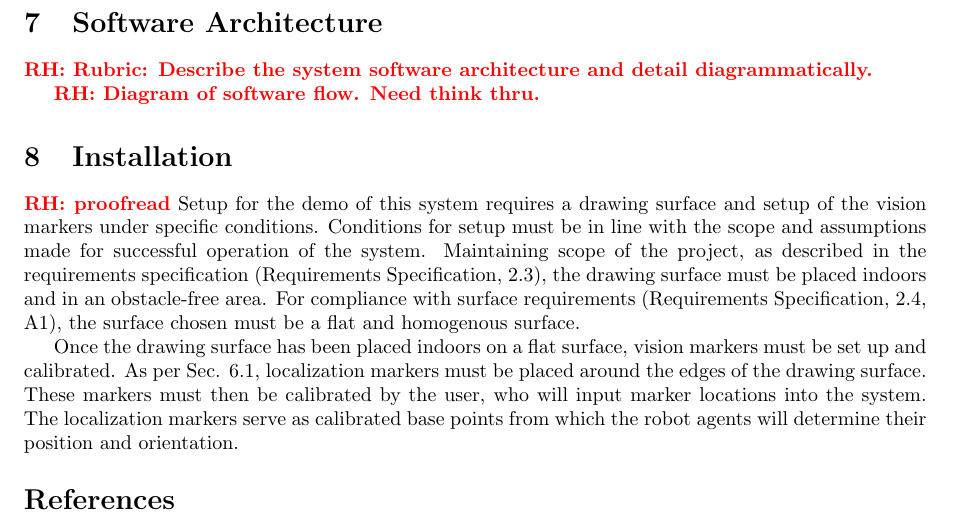
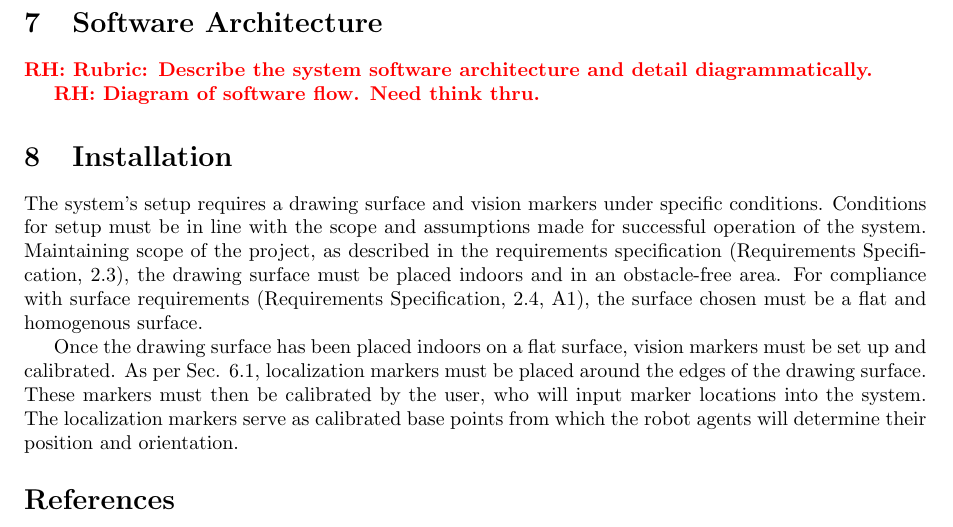
Before and after one commit to rachelholladay/robotics_capstone, a LaTeX document (concept_eval/main.tex, which reads concept_eval/install.tex): part of page 12 of 12, cut so that both start at the same text. Compiled offline with pdfLaTeX.

Commit message:
proofread installation

```diff
--- a/concept_eval/install.tex
+++ b/concept_eval/install.tex
@@ -2,7 +2,7 @@
 
 \section{Installation}
 \label{sec:install}
-\rhnote{proofread}
-Setup for the demo of this system requires a drawing surface and setup of the vision markers under specific conditions. Conditions for setup must be in line with the scope and assumptions made for successful operation of the system. Maintaining scope of the project, as described in the requirements specification (Requirements Specification, 2.3), the drawing surface must be placed indoors and in an obstacle-free area. For compliance with surface requirements (Requirements Specification, 2.4, A1), the surface chosen must be a flat and homogenous surface.
+
+The system's setup requires a drawing surface and vision markers under specific conditions. Conditions for setup must be in line with the scope and assumptions made for successful operation of the system. Maintaining scope of the project, as described in the requirements specification (Requirements Specification, 2.3), the drawing surface must be placed indoors and in an obstacle-free area. For compliance with surface requirements (Requirements Specification, 2.4, A1), the surface chosen must be a flat and homogenous surface.
 
 Once the drawing surface has been placed indoors on a flat surface, vision markers must be set up and calibrated. As per \sref{sec:trade_localization}, localization markers must be placed around the edges of the drawing surface. These markers must then be calibrated by the user, who will input marker locations into the system. The localization markers serve as calibrated base points from which the robot agents will determine their position and orientation.
```
